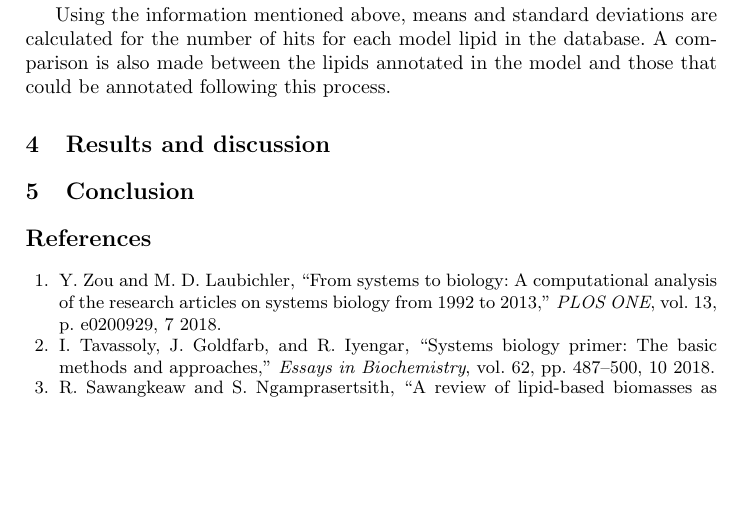
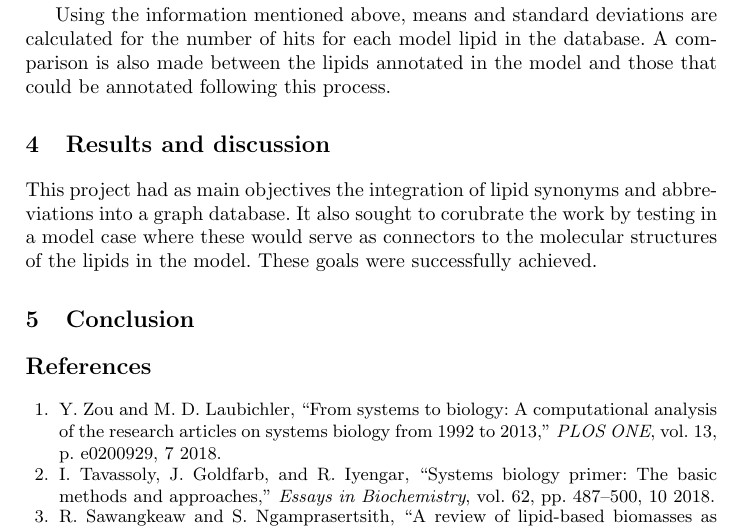
Before and after one commit to AdrianoSilva19/Projeto, a LaTeX paper (escrita/projeto_as.tex): part of page 8 of 9 before the commit and part of page 8 of 10 after it, cut so that both start at the same text, the shorter picture padded with empty space. Compiled offline with pdfLaTeX.

Commit message:
[add] results

```diff
--- a/escrita/projeto_as.tex
+++ b/escrita/projeto_as.tex
@@ -204,6 +204,10 @@
 
 
 \section{Results and discussion}
+This project had as main objectives the integration of lipid synonyms and abbreviations into a graph database. It also sought to corubrate the work by testing in a model case where these would serve as connectors to the molecular structures of the lipids in the model.
+These goals were successfully achieved.
+
+
 
 \section{Conclusion}
 
```
